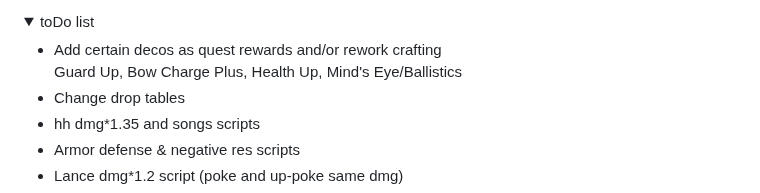
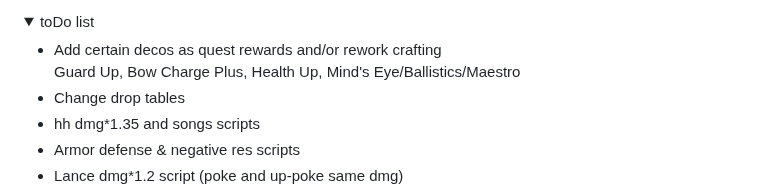
Before and after one commit to WhiteG00se/QualityHunter-World, a Markdown page: README.md, the part around the change. GitHub-like rendering; folded sections open.

```diff
--- a/README.md
+++ b/README.md
@@ -177,7 +177,7 @@
   <summary>toDo list</summary>
   <ul>
     <li>Add certain decos as quest rewards and/or rework crafting
-      <br>Guard Up, Bow Charge Plus, Health Up, Mind's Eye/Ballistics
+      <br>Guard Up, Bow Charge Plus, Health Up, Mind's Eye/Ballistics/Maestro
     </li>
     <li>Change drop tables</li>
     <li>hh dmg*1.35 and songs scripts</li>
```
